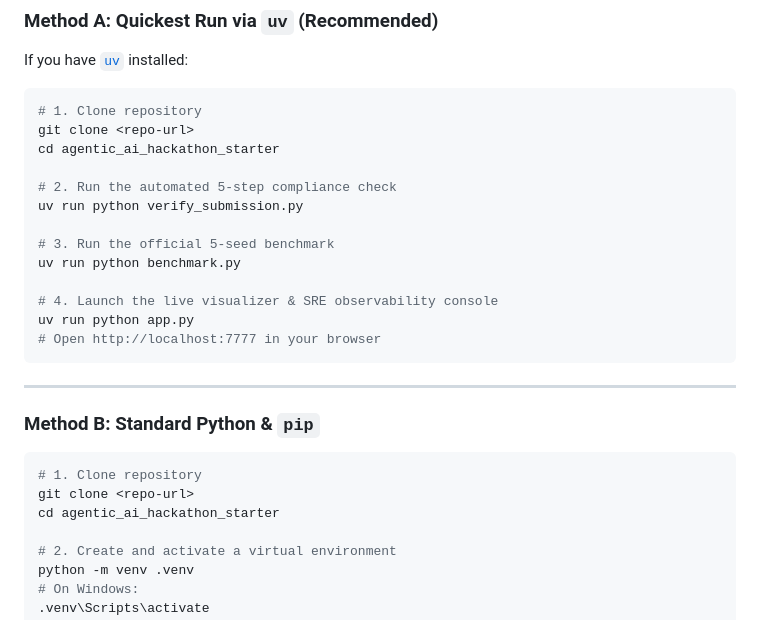
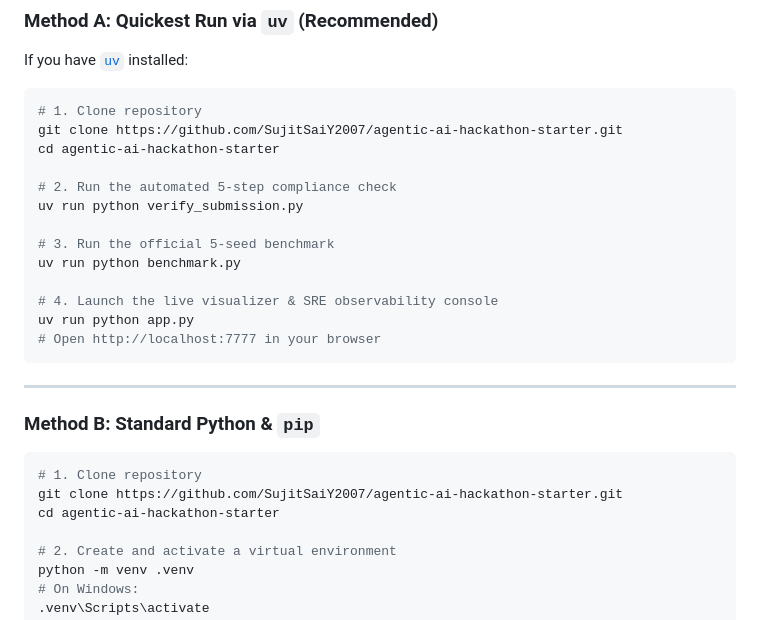
Before and after one commit to SujitSaiY2007/agentic-ai-hackathon-starter, a Markdown page: README.md, the part around one of its changes. Drawn GitHub-style.

Commit message:
docs: use hyphenated repo name agentic-ai-hackathon-starter in README

````diff
--- a/README.md
+++ b/README.md
@@ -30,8 +30,8 @@ If you have [`uv`](https://docs.astral.sh/uv/) installed:
 
 ```bash
 # 1. Clone repository
-git clone <repo-url>
-cd agentic_ai_hackathon_starter
+git clone https://github.com/SujitSaiY2007/agentic-ai-hackathon-starter.git
+cd agentic-ai-hackathon-starter
 
 # 2. Run the automated 5-step compliance check
 uv run python verify_submission.py
@@ -50,8 +50,8 @@ uv run python app.py
 
 ```bash
 # 1. Clone repository
-git clone <repo-url>
-cd agentic_ai_hackathon_starter
+git clone https://github.com/SujitSaiY2007/agentic-ai-hackathon-starter.git
+cd agentic-ai-hackathon-starter
 
 # 2. Create and activate a virtual environment
 python -m venv .venv
````
Also changed, not shown: other parts of README.md (+1 -1 lines).
